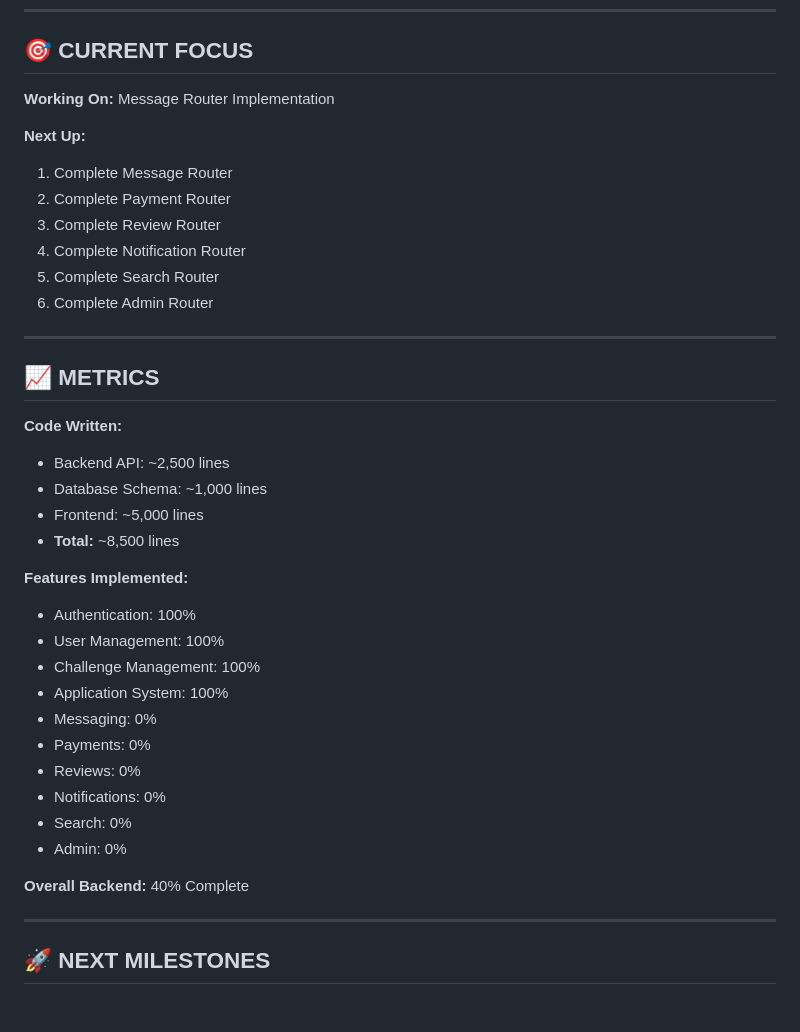
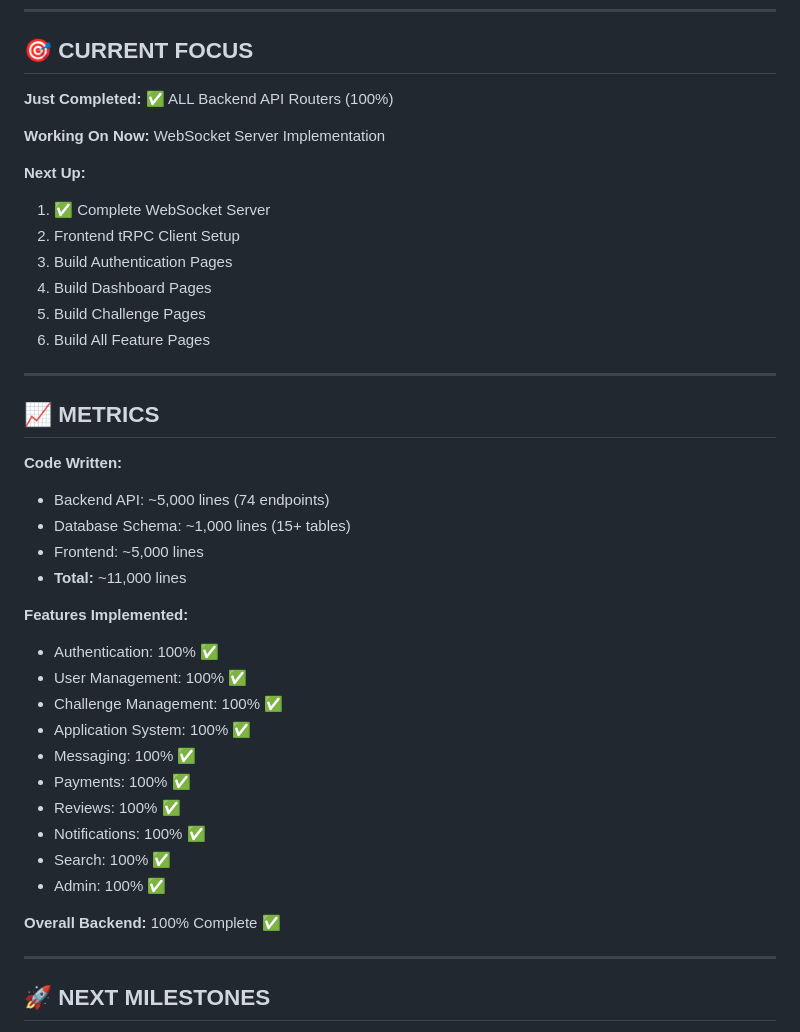
Before and after one commit to TrillionUnicorn/OpenChance, a Markdown page: PRODUCTION/PRODUCTION_1/DEVELOPMENT_STATUS.md, the part around one of its changes. Drawn GitHub-style; blank space fills up the shorter version.

```diff
--- a/PRODUCTION/PRODUCTION_1/DEVELOPMENT_STATUS.md
+++ b/PRODUCTION/PRODUCTION_1/DEVELOPMENT_STATUS.md
@@ -177,39 +180,41 @@
 
 ## 🎯 CURRENT FOCUS
 
-**Working On:** Message Router Implementation
+**Just Completed:** ✅ ALL Backend API Routers (100%)
+
+**Working On Now:** WebSocket Server Implementation
 
 **Next Up:**
-1. Complete Message Router
-2. Complete Payment Router
-3. Complete Review Router
-4. Complete Notification Router
-5. Complete Search Router
-6. Complete Admin Router
+1. ✅ Complete WebSocket Server
+2. Frontend tRPC Client Setup
+3. Build Authentication Pages
+4. Build Dashboard Pages
+5. Build Challenge Pages
+6. Build All Feature Pages
 
 ---
 
 ## 📈 METRICS
 
 **Code Written:**
-- Backend API: ~2,500 lines
-- Database Schema: ~1,000 lines
+- Backend API: ~5,000 lines (74 endpoints)
+- Database Schema: ~1,000 lines (15+ tables)
 - Frontend: ~5,000 lines
-- **Total:** ~8,500 lines
+- **Total:** ~11,000 lines
 
 **Features Implemented:**
-- Authentication: 100%
-- User Management: 100%
-- Challenge Management: 100%
-- Application System: 100%
-- Messaging: 0%
-- Payments: 0%
-- Reviews: 0%
-- Notifications: 0%
-- Search: 0%
-- Admin: 0%
+- Authentication: 100% ✅
+- User Management: 100% ✅
+- Challenge Management: 100% ✅
+- Application System: 100% ✅
+- Messaging: 100% ✅
+- Payments: 100% ✅
+- Reviews: 100% ✅
+- Notifications: 100% ✅
+- Search: 100% ✅
+- Admin: 100% ✅
 
-**Overall Backend:** 40% Complete
+**Overall Backend:** 100% Complete ✅
 
 ---
 
```
Also changed, not shown: other parts of PRODUCTION/PRODUCTION_1/DEVELOPMENT_STATUS.md (+47 -44 lines).
